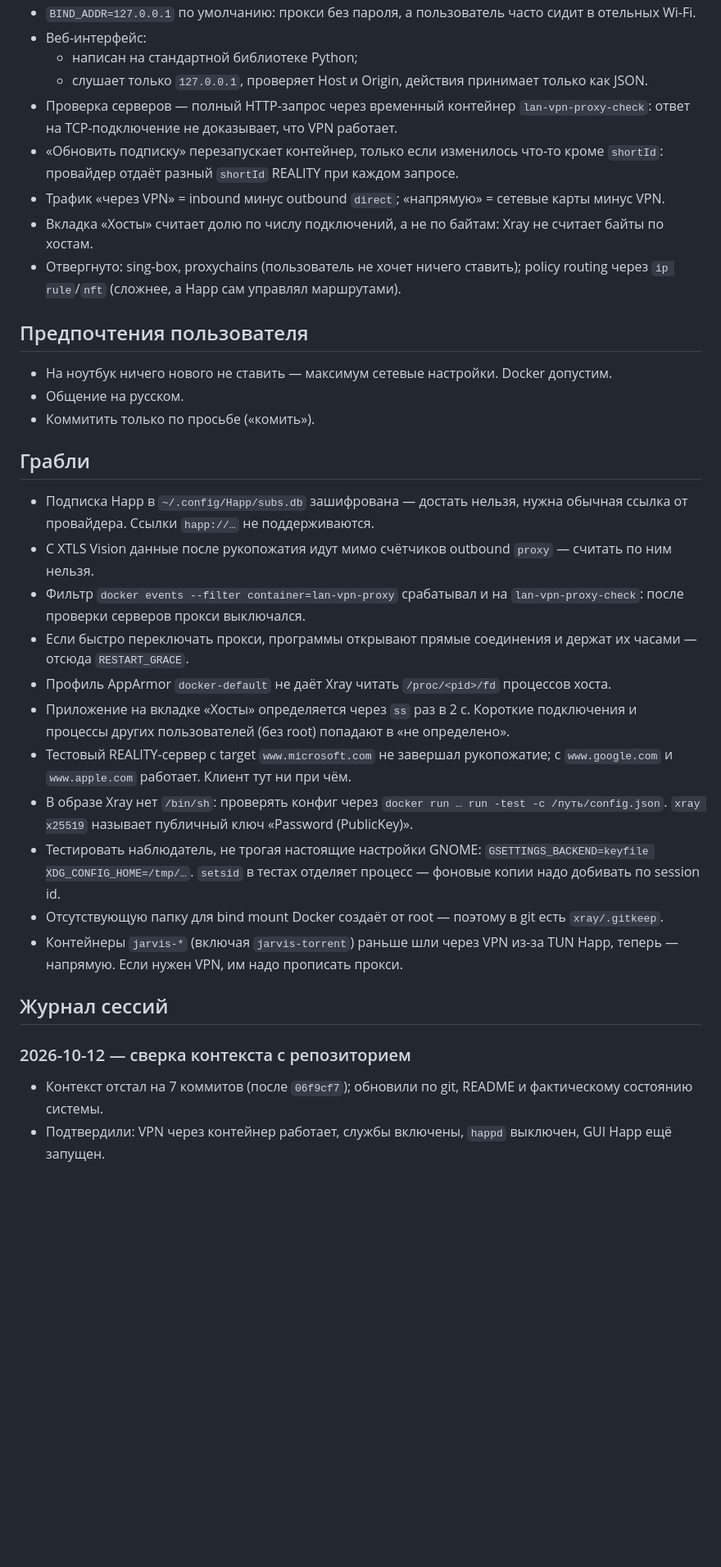
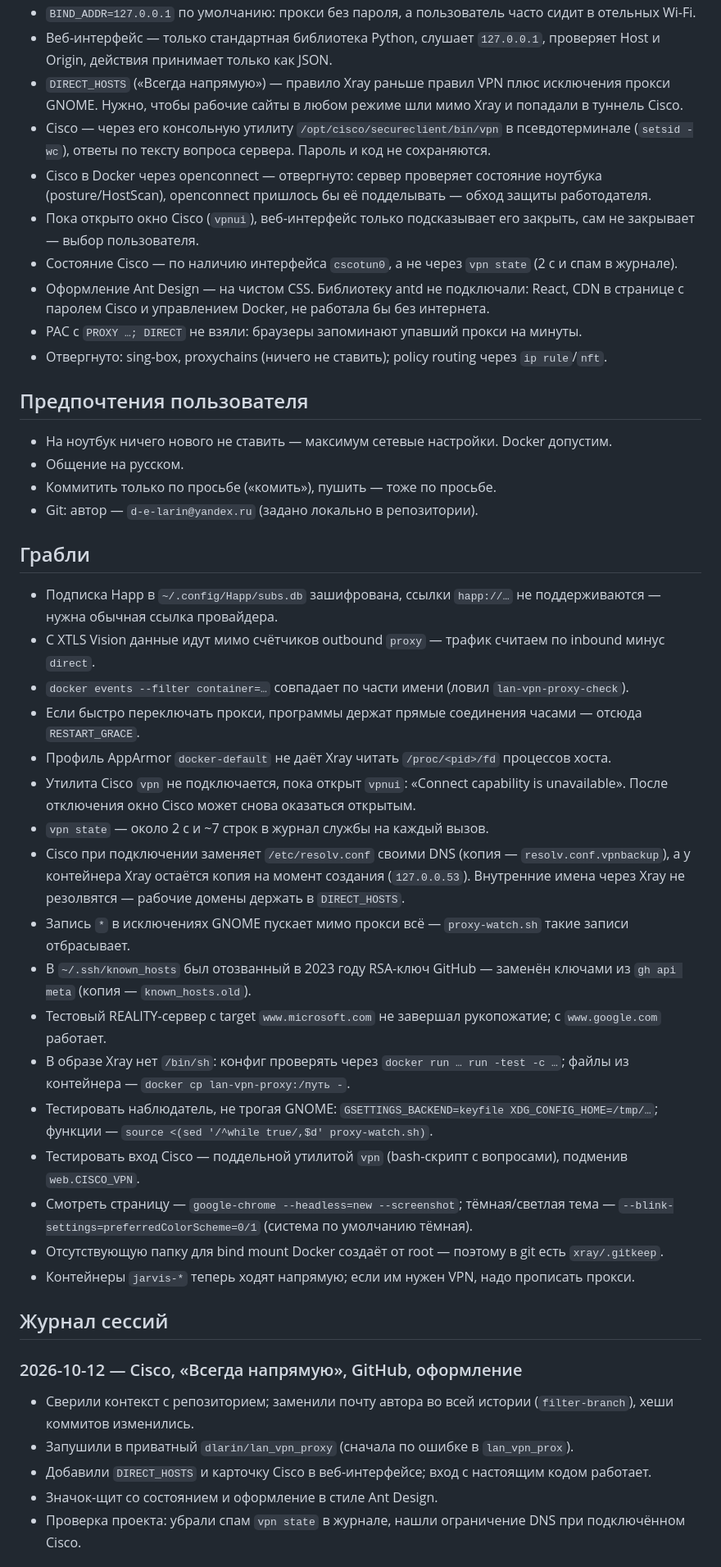
Before and after one commit to dlarin/lan_vpn_proxy, a Markdown page: .claude/context.md, the part around one of its changes. Shown at 82% size. Drawn GitHub-style; blank space fills up the shorter version.

```diff
--- a/.claude/context.md
+++ b/.claude/context.md
@@ -37,33 +38,44 @@ _Обновлено: 2026-10-12. Файл ведёт скил `/save-context`._
 - `BIND_ADDR=127.0.0.1` по умолчанию: прокси без пароля, а пользователь часто сидит в отельных Wi-Fi.
-- Веб-интерфейс:
-  - написан на стандартной библиотеке Python;
-  - слушает только `127.0.0.1`, проверяет Host и Origin, действия принимает только как JSON.
-- Проверка серверов — полный HTTP-запрос через временный контейнер `lan-vpn-proxy-check`: ответ на TCP-подключение не доказывает, что VPN работает.
-- «Обновить подписку» перезапускает контейнер, только если изменилось что-то кроме `shortId`: провайдер отдаёт разный `shortId` REALITY при каждом запросе.
-- Трафик «через VPN» = inbound минус outbound `direct`; «напрямую» = сетевые карты минус VPN.
-- Вкладка «Хосты» считает долю по числу подключений, а не по байтам: Xray не считает байты по хостам.
-- Отвергнуто: sing-box, proxychains (пользователь не хочет ничего ставить); policy routing через `ip rule`/`nft` (сложнее, а Happ сам управлял маршрутами).
+- Веб-интерфейс — только стандартная библиотека Python, слушает `127.0.0.1`, проверяет Host и Origin, действия принимает только как JSON.
+- `DIRECT_HOSTS` («Всегда напрямую») — правило Xray раньше правил VPN плюс исключения прокси GNOME. Нужно, чтобы рабочие сайты в любом режиме шли мимо Xray и попадали в туннель Cisco.
+- Cisco — через его консольную утилиту `/opt/cisco/secureclient/bin/vpn` в псевдотерминале (`setsid -wc`), ответы по тексту вопроса сервера. Пароль и код не сохраняются.
+- Cisco в Docker через openconnect — отвергнуто: сервер проверяет состояние ноутбука (posture/HostScan), openconnect пришлось бы её подделывать — обход защиты работодателя.
+- Пока открыто окно Cisco (`vpnui`), веб-интерфейс только подсказывает его закрыть, сам не закрывает — выбор пользователя.
+- Состояние Cisco — по наличию интерфейса `cscotun0`, а не через `vpn state` (2 с и спам в журнале).
+- Оформление Ant Design — на чистом CSS. Библиотеку antd не подключали: React, CDN в странице с паролем Cisco и управлением Docker, не работала бы без интернета.
+- PAC с `PROXY …; DIRECT` не взяли: браузеры запоминают упавший прокси на минуты.
+- Отвергнуто: sing-box, proxychains (ничего не ставить); policy routing через `ip rule`/`nft`.
 
 ## Предпочтения пользователя
 - На ноутбук ничего нового не ставить — максимум сетевые настройки. Docker допустим.
 - Общение на русском.
-- Коммитить только по просьбе («комить»).
+- Коммитить только по просьбе («комить»), пушить — тоже по просьбе.
+- Git: автор — `d-e-larin@yandex.ru` (задано локально в репозитории).
 
 ## Грабли
-- Подписка Happ в `~/.config/Happ/subs.db` зашифрована — достать нельзя, нужна обычная ссылка от провайдера. Ссылки `happ://…` не поддерживаются.
-- С XTLS Vision данные после рукопожатия идут мимо счётчиков outbound `proxy` — считать по ним нельзя.
-- Фильтр `docker events --filter container=lan-vpn-proxy` срабатывал и на `lan-vpn-proxy-check`: после проверки серверов прокси выключался.
-- Если быстро переключать прокси, программы открывают прямые соединения и держат их часами — отсюда `RESTART_GRACE`.
+- Подписка Happ в `~/.config/Happ/subs.db` зашифрована, ссылки `happ://…` не поддерживаются — нужна обычная ссылка провайдера.
+- С XTLS Vision данные идут мимо счётчиков outbound `proxy` — трафик считаем по inbound минус `direct`.
+- `docker events --filter container=…` совпадает по части имени (ловил `lan-vpn-proxy-check`).
+- Если быстро переключать прокси, программы держат прямые соединения часами — отсюда `RESTART_GRACE`.
 - Профиль AppArmor `docker-default` не даёт Xray читать `/proc/<pid>/fd` процессов хоста.
-- Приложение на вкладке «Хосты» определяется через `ss` раз в 2 с. Короткие подключения и процессы других пользователей (без root) попадают в «не определено».
-- Тестовый REALITY-сервер с target `www.microsoft.com` не завершал рукопожатие; с `www.google.com` и `www.apple.com` работает. Клиент тут ни при чём.
-- В образе Xray нет `/bin/sh`: проверять конфиг через `docker run … run -test -c /путь/config.json`. `xray x25519` называет публичный ключ «Password (PublicKey)».
-- Тестировать наблюдатель, не трогая настоящие настройки GNOME: `GSETTINGS_BACKEND=keyfile XDG_CONFIG_HOME=/tmp/…`. `setsid` в тестах отделяет процесс — фоновые копии надо добивать по session id.
+- Утилита Cisco `vpn` не подключается, пока открыт `vpnui`: «Connect capability is unavailable». После отключения окно Cisco может снова оказаться открытым.
+- `vpn state` — около 2 с и ~7 строк в журнал службы на каждый вызов.
+- Cisco при подключении заменяет `/etc/resolv.conf` своими DNS (копия — `resolv.conf.vpnbackup`), а у контейнера Xray остаётся копия на момент создания (`127.0.0.53`). Внутренние имена через Xray не резолвятся — рабочие домены держать в `DIRECT_HOSTS`.
+- Запись `*` в исключениях GNOME пускает мимо прокси всё — `proxy-watch.sh` такие записи отбрасывает.
+- В `~/.ssh/known_hosts` был отозванный в 2023 году RSA-ключ GitHub — заменён ключами из `gh api meta` (копия — `known_hosts.old`).
+- Тестовый REALITY-сервер с target `www.microsoft.com` не завершал рукопожатие; с `www.google.com` работает.
+- В образе Xray нет `/bin/sh`: конфиг проверять через `docker run … run -test -c …`; файлы из контейнера — `docker cp lan-vpn-proxy:/путь -`.
+- Тестировать наблюдатель, не трогая GNOME: `GSETTINGS_BACKEND=keyfile XDG_CONFIG_HOME=/tmp/…`; функции — `source <(sed '/^while true/,$d' proxy-watch.sh)`.
+- Тестировать вход Cisco — поддельной утилитой `vpn` (bash-скрипт с вопросами), подменив `web.CISCO_VPN`.
+- Смотреть страницу — `google-chrome --headless=new --screenshot`; тёмная/светлая тема — `--blink-settings=preferredColorScheme=0/1` (система по умолчанию тёмная).
 - Отсутствующую папку для bind mount Docker создаёт от root — поэтому в git есть `xray/.gitkeep`.
-- Контейнеры `jarvis-*` (включая `jarvis-torrent`) раньше шли через VPN из-за TUN Happ, теперь — напрямую. Если нужен VPN, им надо прописать прокси.
+- Контейнеры `jarvis-*` теперь ходят напрямую; если им нужен VPN, надо прописать прокси.
 
 ## Журнал сессий
-### 2026-10-12 — сверка контекста с репозиторием
-- Контекст отстал на 7 коммитов (после `06f9cf7`); обновили по git, README и фактическому состоянию системы.
-- Подтвердили: VPN через контейнер работает, службы включены, `happd` выключен, GUI Happ ещё запущен.
+### 2026-10-12 — Cisco, «Всегда напрямую», GitHub, оформление
+- Сверили контекст с репозиторием; заменили почту автора во всей истории (`filter-branch`), хеши коммитов изменились.
+- Запушили в приватный `dlarin/lan_vpn_proxy` (сначала по ошибке в `lan_vpn_prox`).
+- Добавили `DIRECT_HOSTS` и карточку Cisco в веб-интерфейсе; вход с настоящим кодом работает.
+- Значок-щит со состоянием и оформление в стиле Ant Design.
+- Проверка проекта: убрали спам `vpn state` в журнале, нашли ограничение DNS при подключённом Cisco.
 
```
Also changed, not shown: other parts of .claude/context.md (+27 -30 lines).
